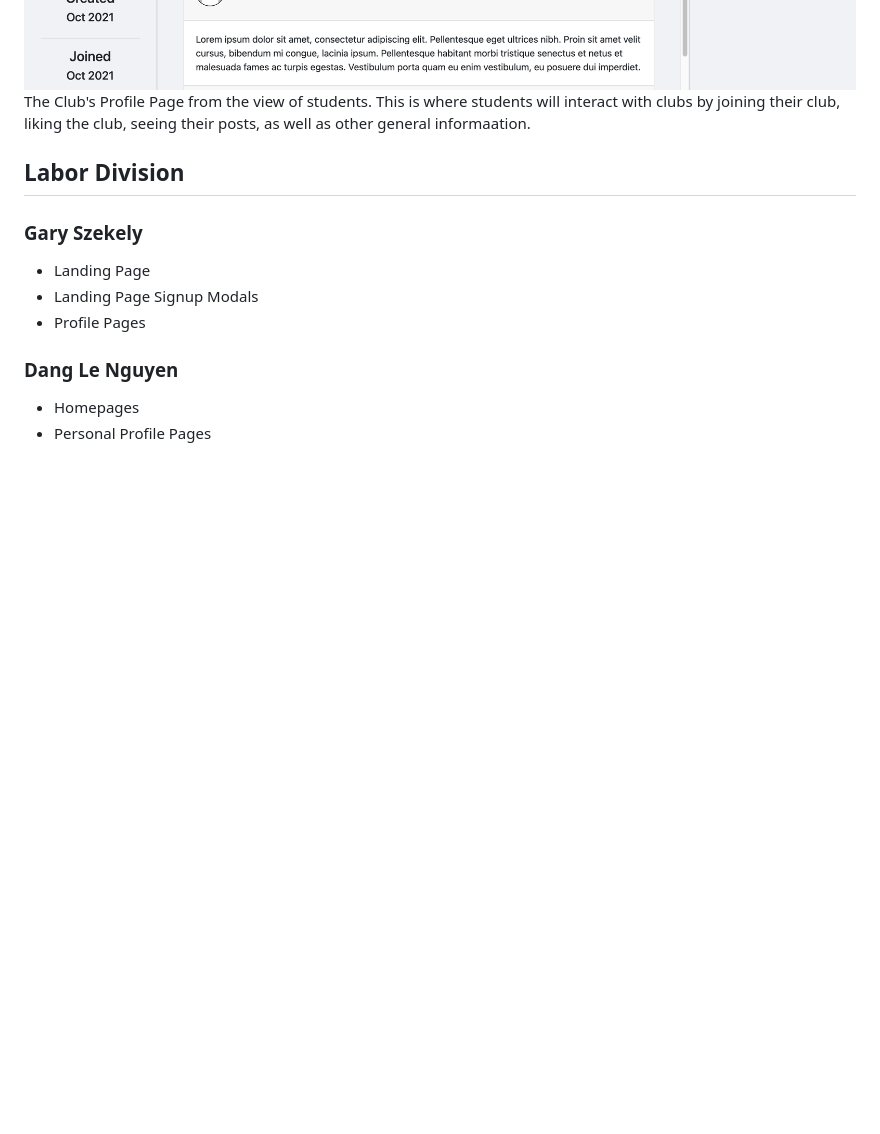
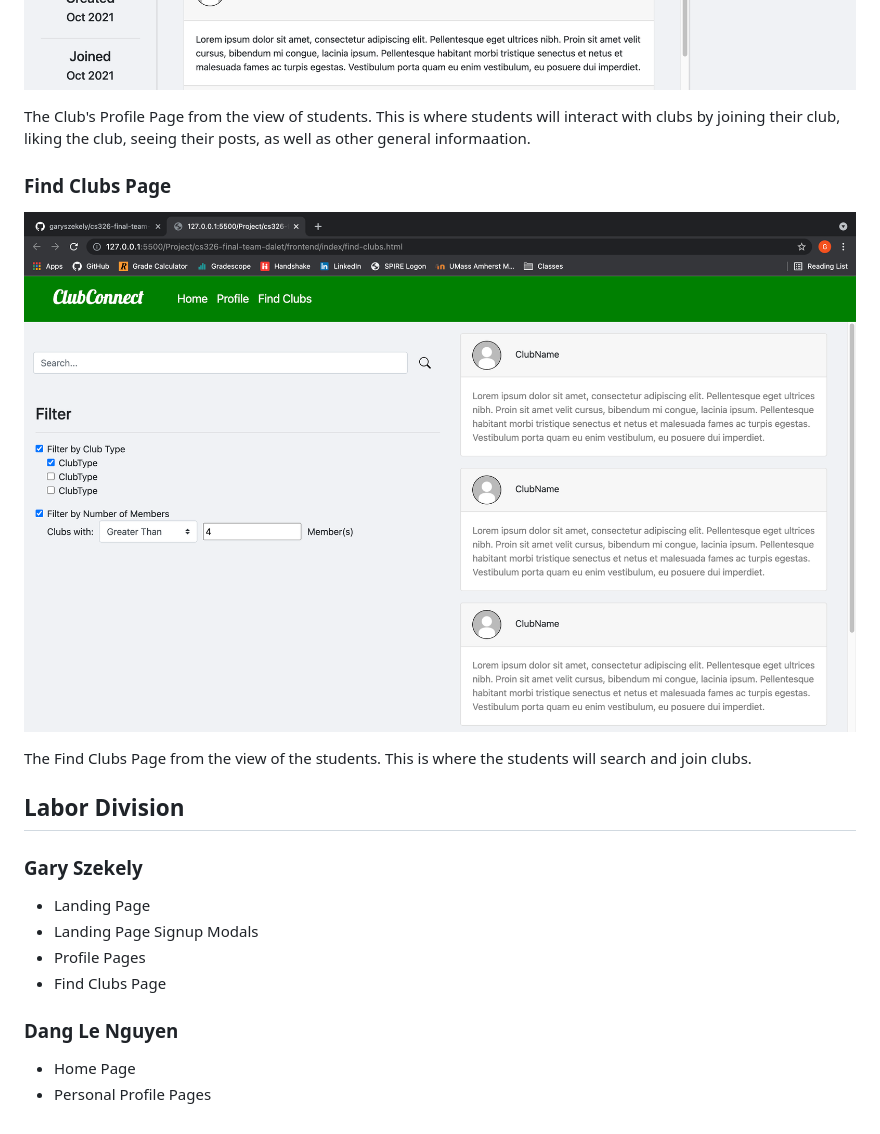
Before and after one commit to garyszekely/cs326-final-team-dalet, a Markdown page: docs/milestone1.md, the part around the change printed below. GitHub-like rendering; pictures changed too: docs/html-and-css/FindClubsPage.png (added); blank space fills up the shorter version.

Commit message:
Added find clubs wireframes and html/css

```diff
--- a/docs/milestone1.md
+++ b/docs/milestone1.md
@@ -91,13 +100,20 @@
 
   ### Club Profile Page
   ![Club Profile Page Image](html-and-css/ClubProfilePage.png "Club Profile Page")
+
   The Club's Profile Page from the view of students. This is where students will interact with clubs by joining their club, liking the club, seeing their posts, as well as other general informaation.
+
+  ### Find Clubs Page
+  ![Find Clubs Page Image](html-and-css/FindClubsPage.png "Find Clubs Page")
+
+  The Find Clubs Page from the view of the students. This is where the students will search and join clubs.
 
 ## Labor Division
   ### Gary Szekely
   - Landing Page
   - Landing Page Signup Modals
   - Profile Pages
+  - Find Clubs Page
   ### Dang Le Nguyen
-  - Homepages
+  - Home Page
   - Personal Profile Pages
```
Also changed, not shown: other parts of docs/milestone1.md (+9 -0 lines), docs/wireframes/FindClubsPageWireframes.png (added), 3 other files.
